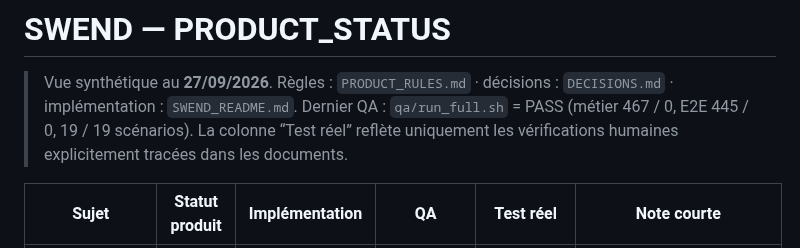
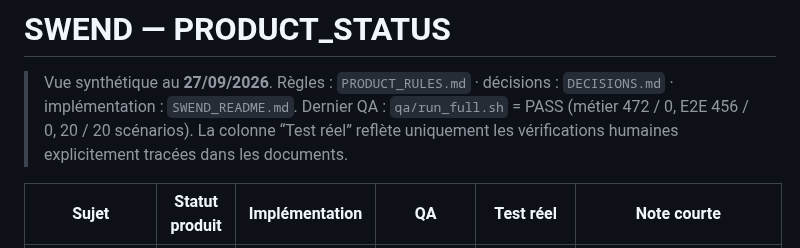
Before and after one commit to kevinarner/le_pacte, a Markdown page: PRODUCT_STATUS.md, the part around the change. GitHub-like rendering.

Commit message:
PRODUCT_STATUS : résultats QA après correctifs D-021 (métier 472/0, E2E 456/0, 20/20)
Co-Authored-By: Claude Opus 5.5 <noreply@anthropic.com>
Claude-Session: https://claude.ai/code/session_016L6SUTJygDZPTq4He5HGk8

```diff
--- a/PRODUCT_STATUS.md
+++ b/PRODUCT_STATUS.md
@@ -1,7 +1,7 @@
 # SWEND — PRODUCT_STATUS
 
 > Vue synthétique au **27/09/2026**. Règles : `PRODUCT_RULES.md` · décisions : `DECISIONS.md` · implémentation : `SWEND_README.md`.
-> Dernier QA : `qa/run_full.sh` = PASS (métier 467 / 0, E2E 445 / 0, 19 / 19 scénarios). La colonne “Test réel” reflète uniquement les vérifications humaines explicitement tracées dans les documents.
+> Dernier QA : `qa/run_full.sh` = PASS (métier 472 / 0, E2E 456 / 0, 20 / 20 scénarios). La colonne “Test réel” reflète uniquement les vérifications humaines explicitement tracées dans les documents.
 
 | Sujet | Statut produit | Implémentation | QA | Test réel | Note courte |
 |---|---|---|---|---|---|
```
